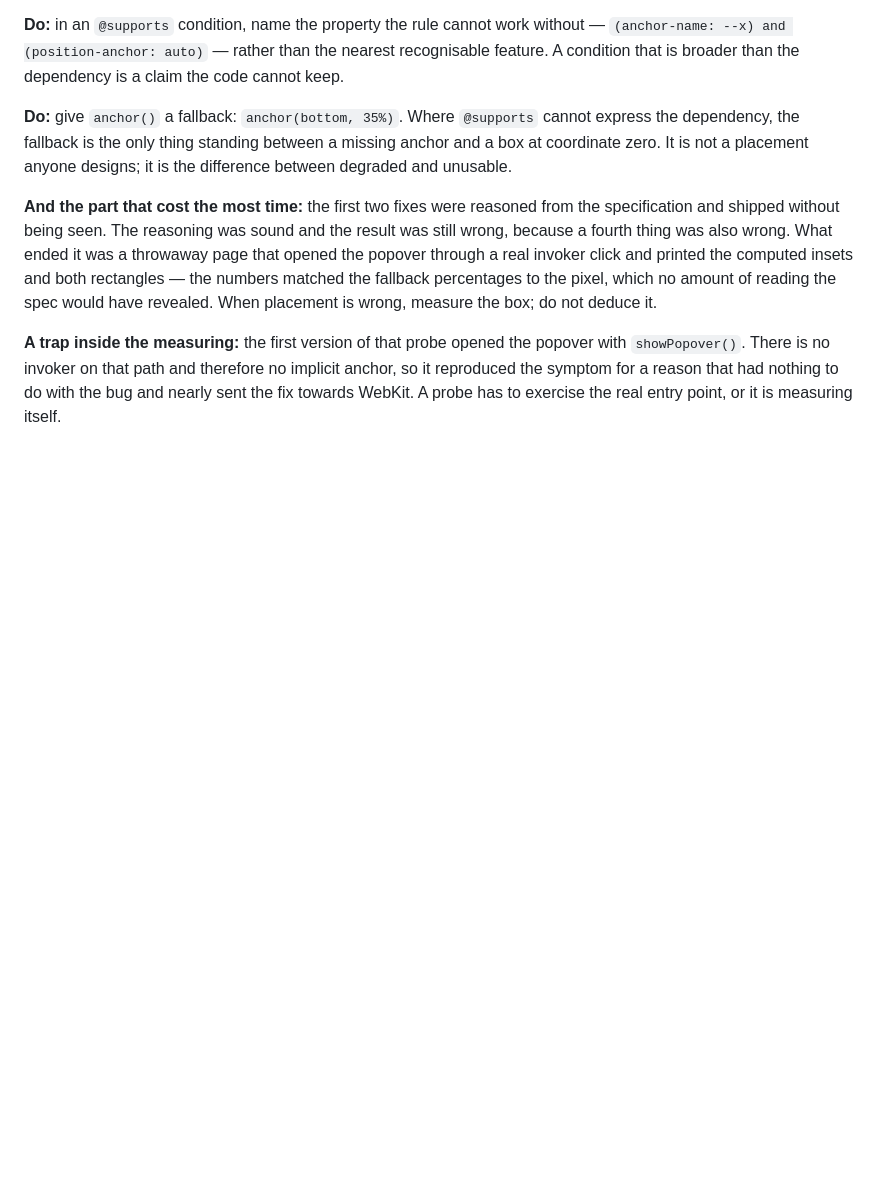
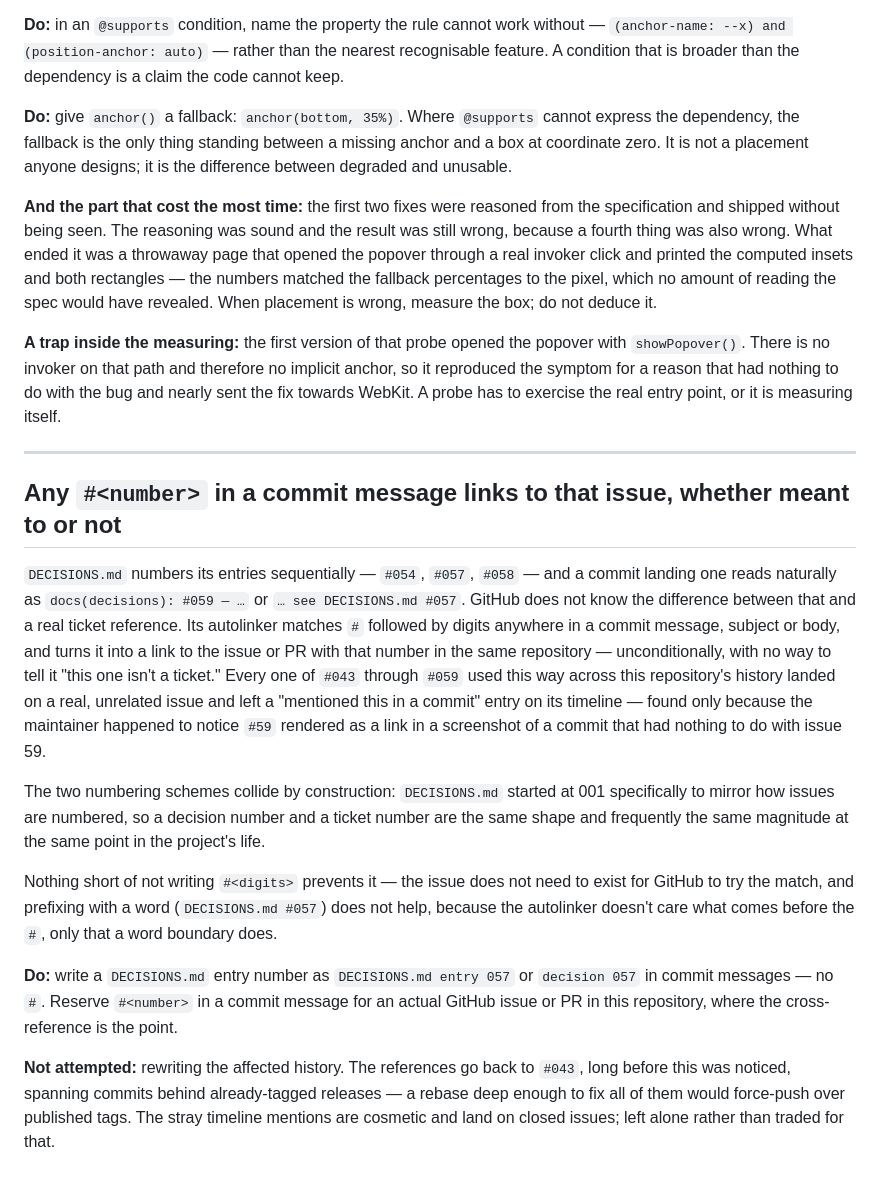
Before and after one commit to ma6/dessau, a Markdown page: LESSONS_LEARNED.md, the part around the change. Drawn GitHub-style; blank space fills up the shorter version.

Commit message:
docs(lessons): a bare hash-number in a commit message always autolinks
Martin noticed issue 59 rendered as a clickable link in a screenshot
of a commit that had nothing to do with it — a DECISIONS.md entry
number written the same shape as a real ticket reference. GitHub's
commit-message autolinker matches a hash followed by digits anywhere
in the message and links it to that issue/PR unconditionally, whether
it was meant as a real ticket reference or, as here, a DECISIONS.md
entry number. Checked the rest of the history: entries in the low
forties through fifty-nine were all written the same way and all
landed on real, unrelated issues.

No word prefix before the hash prevents it. Documented as a lesson
(LESSONS_LEARNED.md) and going forward these get written as
"DECISIONS.md entry NNN", no hash. Did not attempt to rewrite the
affected commits — the references predate this session and sit behind
already-tagged releases, so fixing them would mean force-pushing over
published history for what is, on closed issues, a cosmetic problem.

AI-assisted change (Claude Code)

Co-Authored-By: Claude <noreply@anthropic.com>

```diff
--- a/LESSONS_LEARNED.md
+++ b/LESSONS_LEARNED.md
@@ -686,3 +686,40 @@ with `showPopover()`. There is no invoker on that path and therefore no implicit
 anchor, so it reproduced the symptom for a reason that had nothing to do with the
 bug and nearly sent the fix towards WebKit. A probe has to exercise the real entry
 point, or it is measuring itself.
+
+---
+
+## Any `#<number>` in a commit message links to that issue, whether meant to or not
+
+`DECISIONS.md` numbers its entries sequentially — `#054`, `#057`, `#058` — and a
+commit landing one reads naturally as `docs(decisions): #059 — …` or `… see
+DECISIONS.md #057`. GitHub does not know the difference between that and a real
+ticket reference. Its autolinker matches `#` followed by digits anywhere in a
+commit message, subject or body, and turns it into a link to the issue or PR with
+that number in the same repository — unconditionally, with no way to tell it
+"this one isn't a ticket." Every one of `#043` through `#059` used this way
+across this repository's history landed on a real, unrelated issue and left a
+"mentioned this in a commit" entry on its timeline — found only because the
+maintainer happened to notice `#59` rendered as a link in a screenshot of a commit
+that had nothing to do with issue 59.
+
+The two numbering schemes collide by construction: `DECISIONS.md` started at 001
+specifically to mirror how issues are numbered, so a decision number and a ticket
+number are the same shape and frequently the same magnitude at the same point in
+the project's life.
+
+Nothing short of not writing `#<digits>` prevents it — the issue does not need to
+exist for GitHub to try the match, and prefixing with a word (`DECISIONS.md
+#057`) does not help, because the autolinker doesn't care what comes before the
+`#`, only that a word boundary does.
+
+**Do:** write a `DECISIONS.md` entry number as `DECISIONS.md entry 057` or
+`decision 057` in commit messages — no `#`. Reserve `#<number>` in a commit
+message for an actual GitHub issue or PR in this repository, where the
+cross-reference is the point.
+
+**Not attempted:** rewriting the affected history. The references go back to
+`#043`, long before this was noticed, spanning commits behind already-tagged
+releases — a rebase deep enough to fix all of them would force-push over
+published tags. The stray timeline mentions are cosmetic and land on closed
+issues; left alone rather than traded for that.
```
